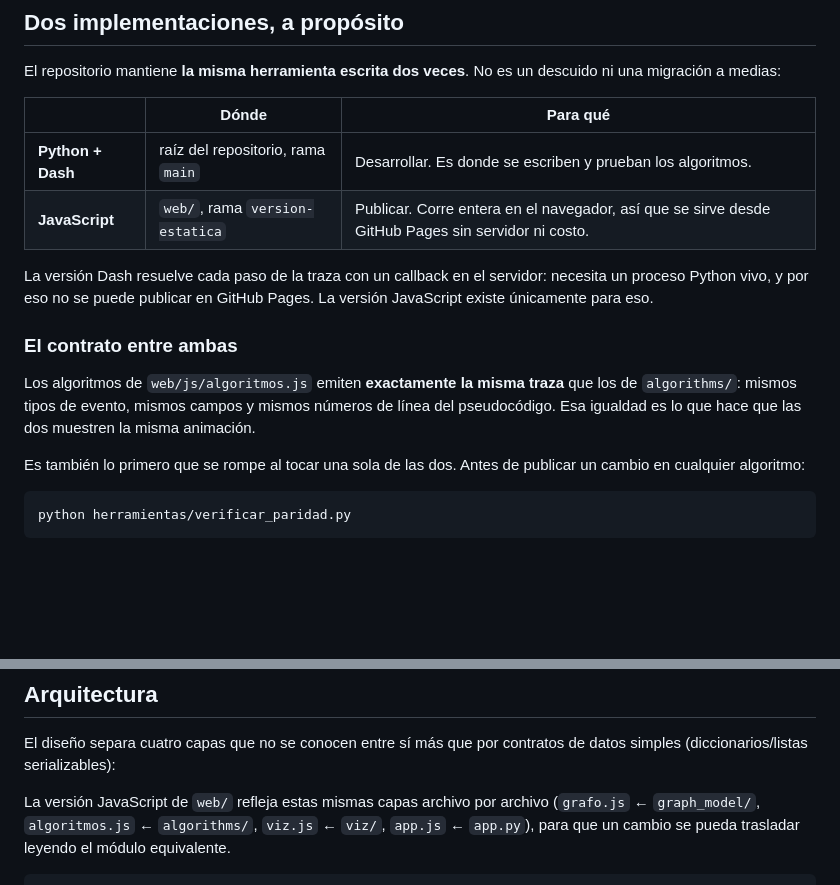
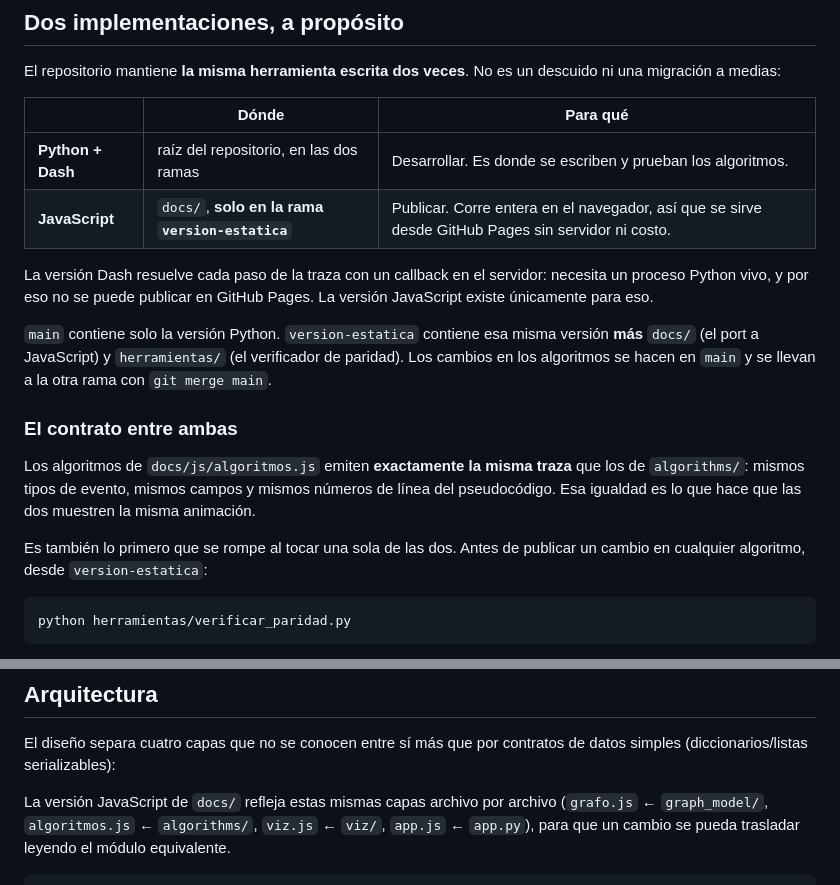
Before and after one commit to joseasoto-uchile/algoritmos-combinatoriales, a Markdown page: README.md, 2 parts joined by grey strips. Rendered like a GitHub page; blank space fills up the shorter version.

Commit message:
Corregir el README: apuntaba a rutas que no existen en main
Mencionaba web/ (renombrado a docs/) y herramientas/, que viven solo en la
rama version-estatica. Desde main se leia como si estuvieran ahi.

Se aclara que main tiene solo la version Python, que docs/ y herramientas/
estan en version-estatica, y que los cambios en los algoritmos van en main y
se llevan a la otra rama con git merge.

Co-Authored-By: Claude Sonnet 5 <noreply@anthropic.com>

````diff
--- a/README.md
+++ b/README.md
@@ -14,22 +14,27 @@ descuido ni una migración a medias:
 
 | | Dónde | Para qué |
 |---|---|---|
-| **Python + Dash** | raíz del repositorio, rama `main` | Desarrollar. Es donde se escriben y prueban los algoritmos. |
-| **JavaScript** | `web/`, rama `version-estatica` | Publicar. Corre entera en el navegador, así que se sirve desde GitHub Pages sin servidor ni costo. |
+| **Python + Dash** | raíz del repositorio, en las dos ramas | Desarrollar. Es donde se escriben y prueban los algoritmos. |
+| **JavaScript** | `docs/`, **solo en la rama `version-estatica`** | Publicar. Corre entera en el navegador, así que se sirve desde GitHub Pages sin servidor ni costo. |
 
 La versión Dash resuelve cada paso de la traza con un callback en el servidor:
 necesita un proceso Python vivo, y por eso no se puede publicar en GitHub
 Pages. La versión JavaScript existe únicamente para eso.
 
+`main` contiene solo la versión Python. `version-estatica` contiene esa misma
+versión **más** `docs/` (el port a JavaScript) y `herramientas/` (el
+verificador de paridad). Los cambios en los algoritmos se hacen en `main` y se
+llevan a la otra rama con `git merge main`.
+
 ### El contrato entre ambas
 
-Los algoritmos de `web/js/algoritmos.js` emiten **exactamente la misma traza**
+Los algoritmos de `docs/js/algoritmos.js` emiten **exactamente la misma traza**
 que los de `algorithms/`: mismos tipos de evento, mismos campos y mismos
 números de línea del pseudocódigo. Esa igualdad es lo que hace que las dos
 muestren la misma animación.
 
 Es también lo primero que se rompe al tocar una sola de las dos. Antes de
-publicar un cambio en cualquier algoritmo:
+publicar un cambio en cualquier algoritmo, desde `version-estatica`:
 
 ```bash
 python herramientas/verificar_paridad.py
@@ -71,7 +76,7 @@ automáticamente una instancia aleatoria de ejemplo.
 El diseño separa cuatro capas que no se conocen entre sí más que por
 contratos de datos simples (diccionarios/listas serializables):
 
-La versión JavaScript de `web/` refleja estas mismas capas archivo por archivo
+La versión JavaScript de `docs/` refleja estas mismas capas archivo por archivo
 (`grafo.js` ← `graph_model/`, `algoritmos.js` ← `algorithms/`, `viz.js` ←
 `viz/`, `app.js` ← `app.py`), para que un cambio se pueda trasladar leyendo el
 módulo equivalente.
````
